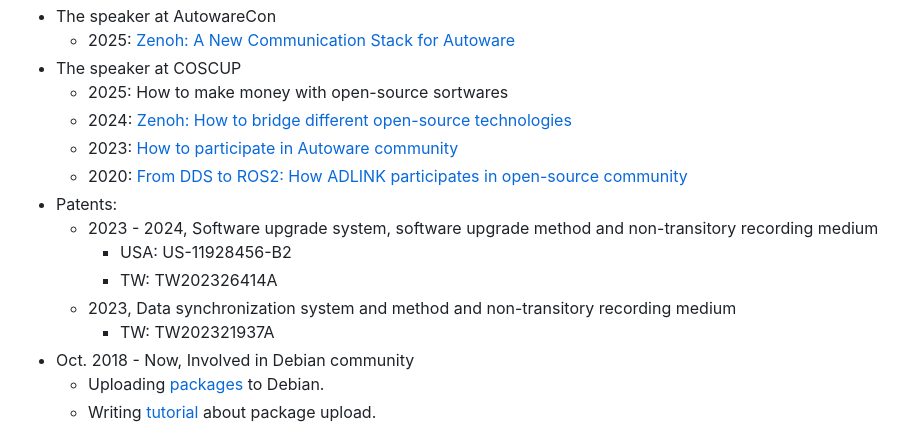
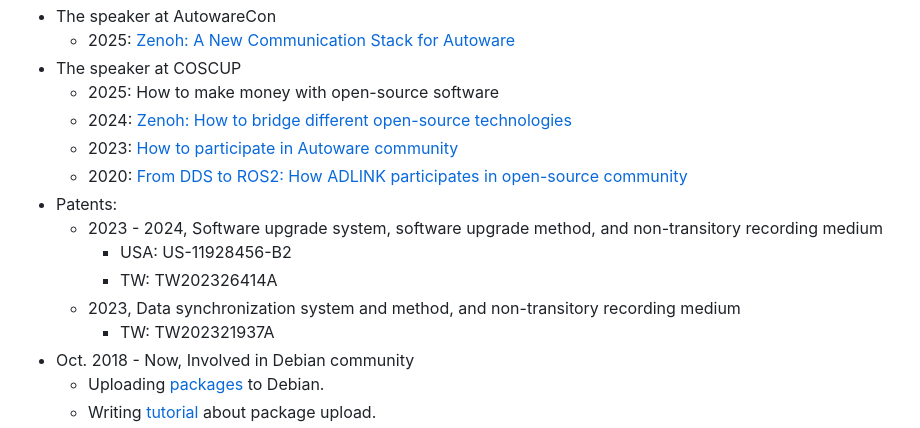
Before and after one commit to evshary/aboutme, a Markdown page: index.md, the part around one of its changes. Drawn GitHub-style.

```diff
--- a/index.md
+++ b/index.md
@@ -94,15 +94,15 @@ Enjoy working with open-source community.
 * The speaker at AutowareCon
     * 2025: [Zenoh: A New Communication Stack for Autoware](https://www.youtube.com/live/-ekzcaOAL7Q?si=CfEoPm7Ggwcbw6j4&t=7275)
 * The speaker at COSCUP
-    * 2025: How to make money with open-source sortwares
+    * 2025: How to make money with open-source software
     * 2024: [Zenoh: How to bridge different open-source technologies](https://youtu.be/x9HjfnzIJYA?si=MXXLlyR4kCw3bAYT)
     * 2023: [How to participate in Autoware community](https://youtu.be/vzsonpzmvxY?si=h91taU51ni83b18l)
     * 2020: [From DDS to ROS2: How ADLINK participates in open-source community](https://youtu.be/Yd8gsksUx0A?si=fBV57luB2-Sulig2)
 * Patents:
-    * 2023 - 2024, Software upgrade system, software upgrade method and non-transitory recording medium
+    * 2023 - 2024, Software upgrade system, software upgrade method, and non-transitory recording medium
         * USA: US-11928456-B2
         * TW: TW202326414A
-    * 2023, Data synchronization system and method and non-transitory recording medium
+    * 2023, Data synchronization system and method, and non-transitory recording medium
         * TW: TW202321937A
 * Oct. 2018 - Now, Involved in Debian community
     * Uploading [packages](https://qa.debian.org/developer.php?login=evshary%40gmail.com) to Debian.
```
Also changed, not shown: other parts of index.md (+1 -1 lines).
